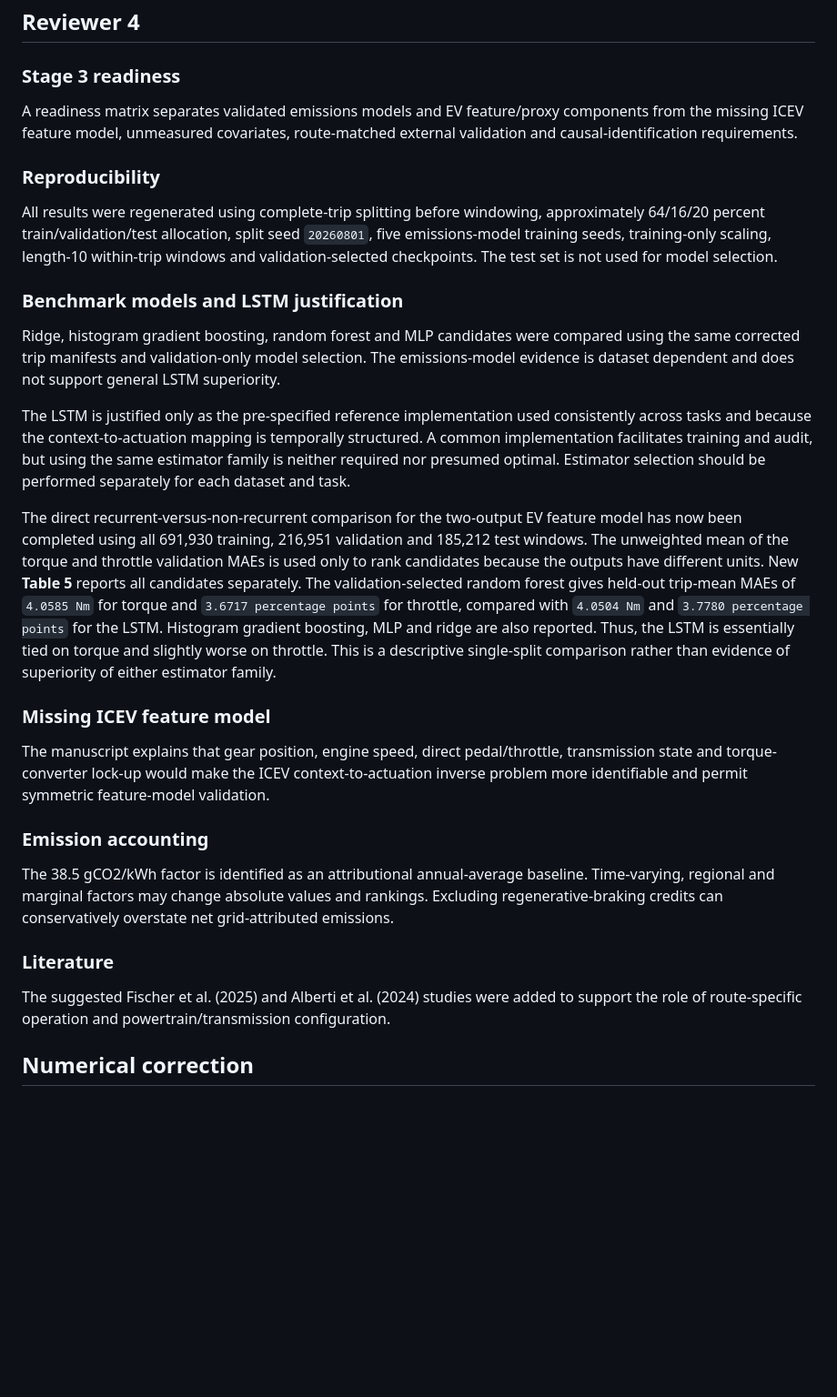
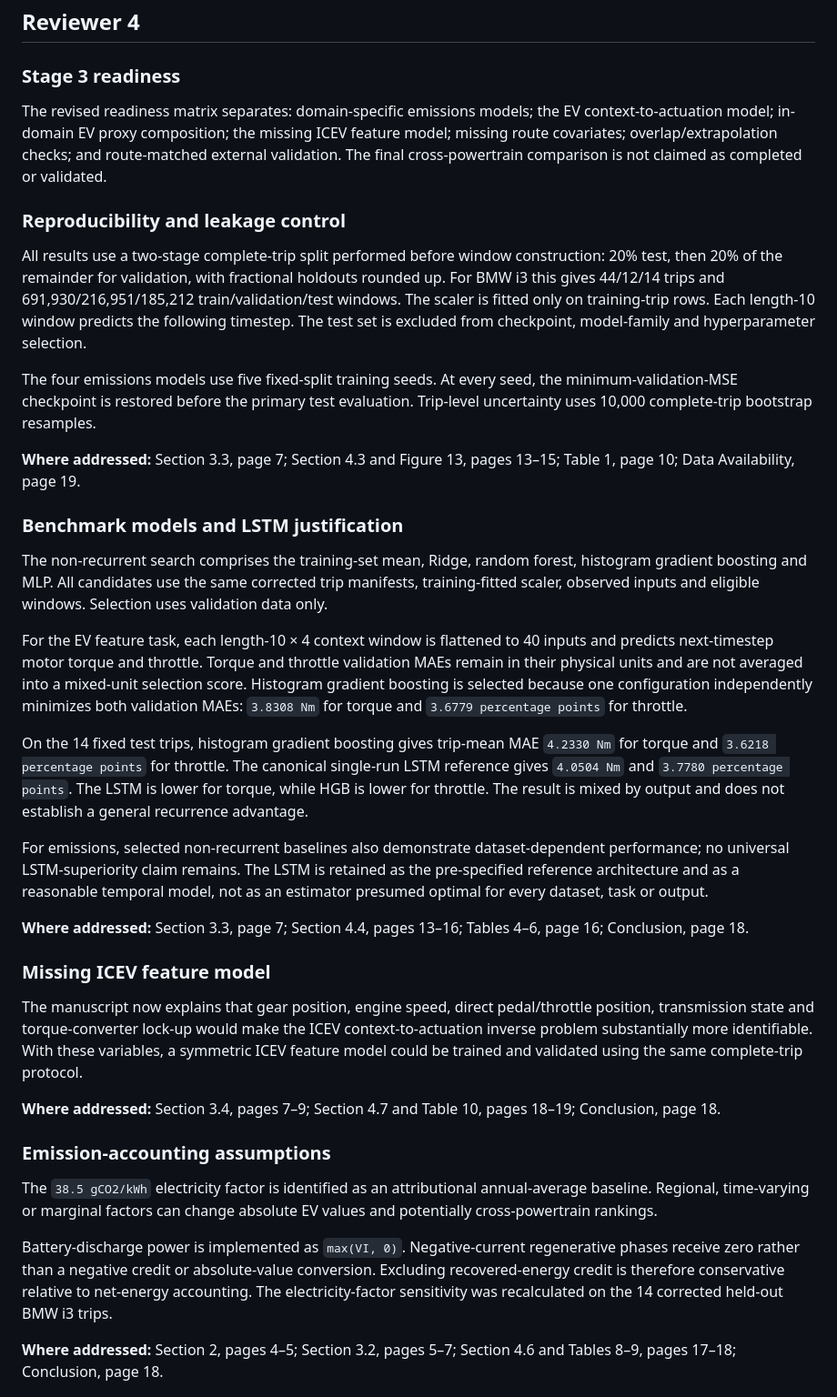
Before and after one commit to INXE-Lainf-Labs/CredibleCo2, a Markdown page: submission/r2/RESPONSE_TO_REVIEWERS.md, the part around one of its changes. Shown at 91% size. Rendered like a GitHub page; blank space fills up the shorter version.

```diff
--- a/submission/r2/RESPONSE_TO_REVIEWERS.md
+++ b/submission/r2/RESPONSE_TO_REVIEWERS.md
@@ -27,31 +46,39 @@ The paper no longer treats equal speed and measured temperature as equivalent op
 
 ### Stage 3 readiness
 
-A readiness matrix separates validated emissions models and EV feature/proxy components from the missing ICEV feature model, unmeasured covariates, route-matched external validation and causal-identification requirements.
+The revised readiness matrix separates: domain-specific emissions models; the EV context-to-actuation model; in-domain EV proxy composition; the missing ICEV feature model; missing route covariates; overlap/extrapolation checks; and route-matched external validation. The final cross-powertrain comparison is not claimed as completed or validated.
 
-### Reproducibility
+### Reproducibility and leakage control
 
-All results were regenerated using complete-trip splitting before windowing, approximately 64/16/20 percent train/validation/test allocation, split seed `20260801`, five emissions-model training seeds, training-only scaling, length-10 within-trip windows and validation-selected checkpoints. The test set is not used for model selection.
+All results use a two-stage complete-trip split performed before window construction: 20% test, then 20% of the remainder for validation, with fractional holdouts rounded up. For BMW i3 this gives 44/12/14 trips and 691,930/216,951/185,212 train/validation/test windows. The scaler is fitted only on training-trip rows. Each length-10 window predicts the following timestep. The test set is excluded from checkpoint, model-family and hyperparameter selection.
+
+The four emissions models use five fixed-split training seeds. At every seed, the minimum-validation-MSE checkpoint is restored before the primary test evaluation. Trip-level uncertainty uses 10,000 complete-trip bootstrap resamples.
+
+**Where addressed:** Section 3.3, page 7; Section 4.3 and Figure 13, pages 13–15; Table 1, page 10; Data Availability, page 19.
 
 ### Benchmark models and LSTM justification
 
-Ridge, histogram gradient boosting, random forest and MLP candidates were compared using the same corrected trip manifests and validation-only model selection. The emissions-model evidence is dataset dependent and does not support general LSTM superiority.
+The non-recurrent search comprises the training-set mean, Ridge, random forest, histogram gradient boosting and MLP. All candidates use the same corrected trip manifests, training-fitted scaler, observed inputs and eligible windows. Selection uses validation data only.
 
-The LSTM is justified only as the pre-specified reference implementation used consistently across tasks and because the context-to-actuation mapping is temporally structured. A common implementation facilitates training and audit, but using the same estimator family is neither required nor presumed optimal. Estimator selection should be performed separately for each dataset and task.
+For the EV feature task, each length-10 × 4 context window is flattened to 40 inputs and predicts next-timestep motor torque and throttle. Torque and throttle validation MAEs remain in their physical units and are not averaged into a mixed-unit selection score. Histogram gradient boosting is selected because one configuration independently minimizes both validation MAEs: `3.8308 Nm` for torque and `3.6779 percentage points` for throttle.
 
-The direct recurrent-versus-non-recurrent comparison for the two-output EV feature model has now been completed using all 691,930 training, 216,951 validation and 185,212 test windows. The unweighted mean of the torque and throttle validation MAEs is used only to rank candidates because the outputs have different units. New **Table 5** reports all candidates separately. The validation-selected random forest gives held-out trip-mean MAEs of `4.0585 Nm` for torque and `3.6717 percentage points` for throttle, compared with `4.0504 Nm` and `3.7780 percentage points` for the LSTM. Histogram gradient boosting, MLP and ridge are also reported. Thus, the LSTM is essentially tied on torque and slightly worse on throttle. This is a descriptive single-split comparison rather than evidence of superiority of either estimator family.
+On the 14 fixed test trips, histogram gradient boosting gives trip-mean MAE `4.2330 Nm` for torque and `3.6218 percentage points` for throttle. The canonical single-run LSTM reference gives `4.0504 Nm` and `3.7780 percentage points`. The LSTM is lower for torque, while HGB is lower for throttle. The result is mixed by output and does not establish a general recurrence advantage.
+
+For emissions, selected non-recurrent baselines also demonstrate dataset-dependent performance; no universal LSTM-superiority claim remains. The LSTM is retained as the pre-specified reference architecture and as a reasonable temporal model, not as an estimator presumed optimal for every dataset, task or output.
+
+**Where addressed:** Section 3.3, page 7; Section 4.4, pages 13–16; Tables 4–6, page 16; Conclusion, page 18.
 
 ### Missing ICEV feature model
 
-The manuscript explains that gear position, engine speed, direct pedal/throttle, transmission state and torque-converter lock-up would make the ICEV context-to-actuation inverse problem more identifiable and permit symmetric feature-model validation.
+The manuscript now explains that gear position, engine speed, direct pedal/throttle position, transmission state and torque-converter lock-up would make the ICEV context-to-actuation inverse problem substantially more identifiable. With these variables, a symmetric ICEV feature model could be trained and validated using the same complete-trip protocol.
 
-### Emission accounting
+**Where addressed:** Section 3.4, pages 7–9; Section 4.7 and Table 10, pages 18–19; Conclusion, page 18.
 
-The 38.5 gCO2/kWh factor is identified as an attributional annual-average baseline. Time-varying, regional and marginal factors may change absolute values and rankings. Excluding regenerative-braking credits can conservatively overstate net grid-attributed emissions.
+### Emission-accounting assumptions
 
-### Literature
+The `38.5 gCO2/kWh` electricity factor is identified as an attributional annual-average baseline. Regional, time-varying or marginal factors can change absolute EV values and potentially cross-powertrain rankings.
 
-The suggested Fischer et al. (2025) and Alberti et al. (2024) studies were added to support the role of route-specific operation and powertrain/transmission configuration.
+Battery-discharge power is implemented as `max(VI, 0)`. Negative-current regenerative phases receive zero rather than a negative credit or absolute-value conversion. Excluding recovered-energy credit is therefore conservative relative to net-energy accounting. The electricity-factor sensitivity was recalculated on the 14 corrected held-out BMW i3 trips.
 
-## Numerical correction
+**Where addressed:** Section 2, pages 4–5; Section 3.2, pages 5–7; Section 4.6 and Tables 8–9, pages 17–18; Conclusion, page 18.
 
```
Also changed, not shown: other parts of submission/r2/RESPONSE_TO_REVIEWERS.md (+47 -9 lines).
